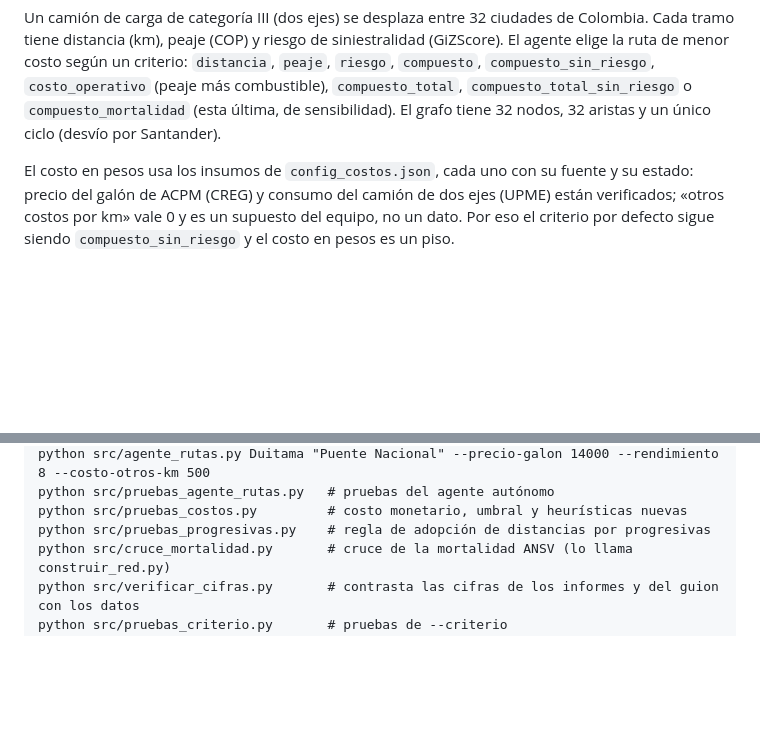
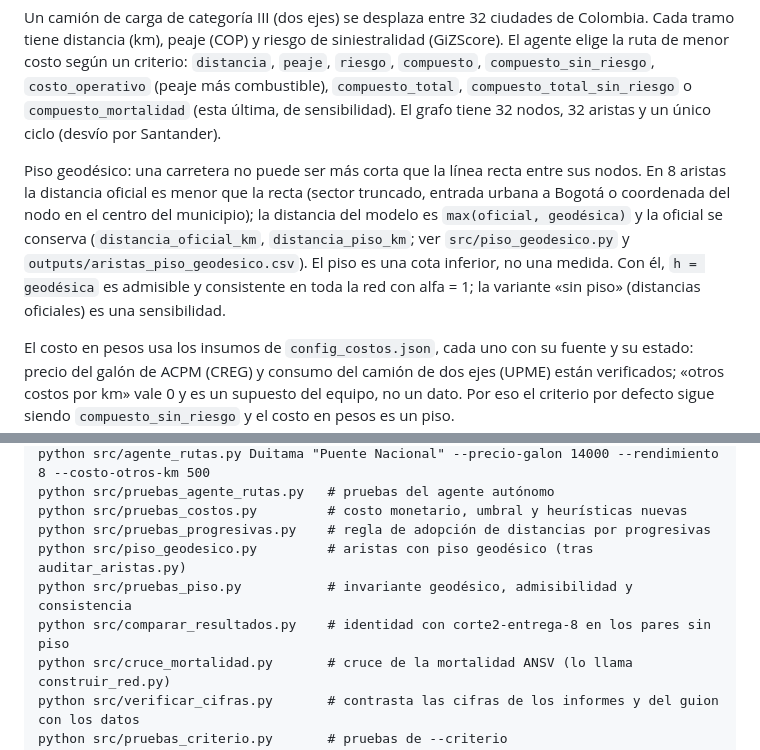
Before and after one commit to CamiloDG07/Proyecto-IA_, a Markdown page: README.md, 2 parts joined by grey strips. Drawn GitHub-style; blank space fills up the shorter version.

Commit message:
Guion y README con el piso geodésico

```diff
--- a/README.md
+++ b/README.md
@@ -12,6 +12,15 @@ criterio: `distancia`, `peaje`, `riesgo`, `compuesto`, `compuesto_sin_riesgo`,
 `compuesto_total_sin_riesgo` o `compuesto_mortalidad` (esta última, de
 sensibilidad). El grafo tiene 32 nodos, 32 aristas y un único ciclo (desvío
 por Santander).
+
+Piso geodésico: una carretera no puede ser más corta que la línea recta entre
+sus nodos. En 8 aristas la distancia oficial es menor que la recta (sector
+truncado, entrada urbana a Bogotá o coordenada del nodo en el centro del
+municipio); la distancia del modelo es `max(oficial, geodésica)` y la oficial se
+conserva (`distancia_oficial_km`, `distancia_piso_km`; ver `src/piso_geodesico.py`
+y `outputs/aristas_piso_geodesico.csv`). El piso es una cota inferior, no una
+medida. Con él, `h = geodésica` es admisible y consistente en toda la red con
+alfa = 1; la variante «sin piso» (distancias oficiales) es una sensibilidad.
 
 El costo en pesos usa los insumos de `config_costos.json`, cada uno con su
 fuente y su estado: precio del galón de ACPM (CREG) y consumo del camión de
@@ -107,6 +116,9 @@ python src/agente_rutas.py Duitama "Puente Nacional" --precio-galon 14000 --rend
 python src/pruebas_agente_rutas.py   # pruebas del agente autónomo
 python src/pruebas_costos.py         # costo monetario, umbral y heurísticas nuevas
 python src/pruebas_progresivas.py    # regla de adopción de distancias por progresivas
+python src/piso_geodesico.py         # aristas con piso geodésico (tras auditar_aristas.py)
+python src/pruebas_piso.py           # invariante geodésico, admisibilidad y consistencia
+python src/comparar_resultados.py    # identidad con corte2-entrega-8 en los pares sin piso
 python src/cruce_mortalidad.py       # cruce de la mortalidad ANSV (lo llama construir_red.py)
 python src/verificar_cifras.py       # contrasta las cifras de los informes y del guion con los datos
 python src/pruebas_criterio.py       # pruebas de --criterio
```
Also changed, not shown: guion_demostracion.md (+87 -79 lines).
